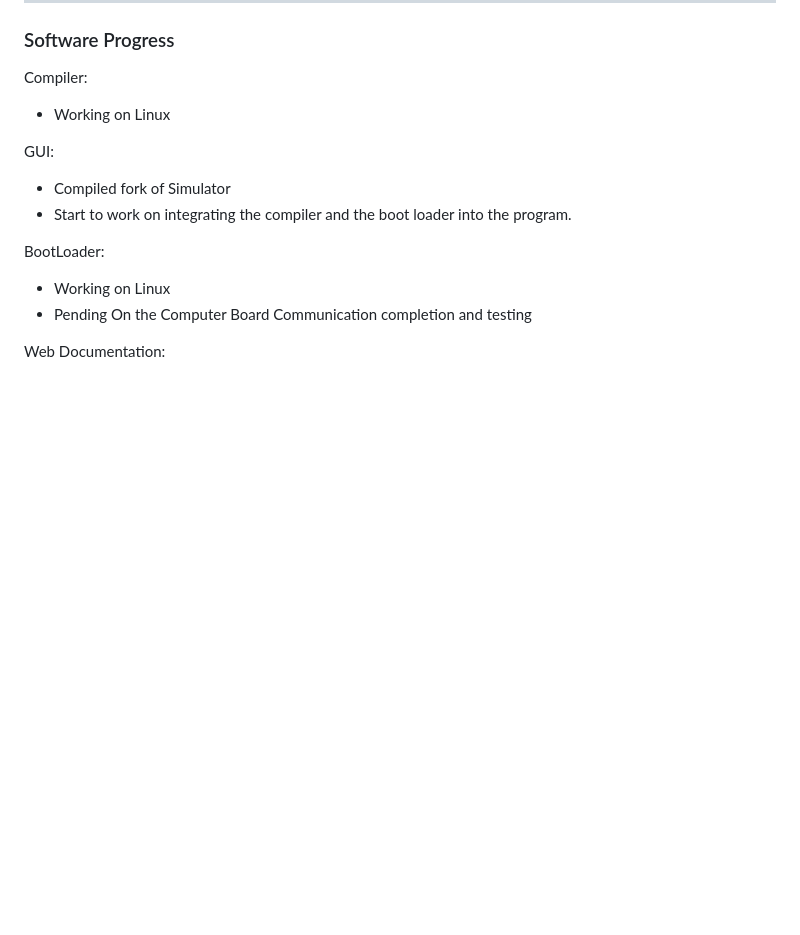
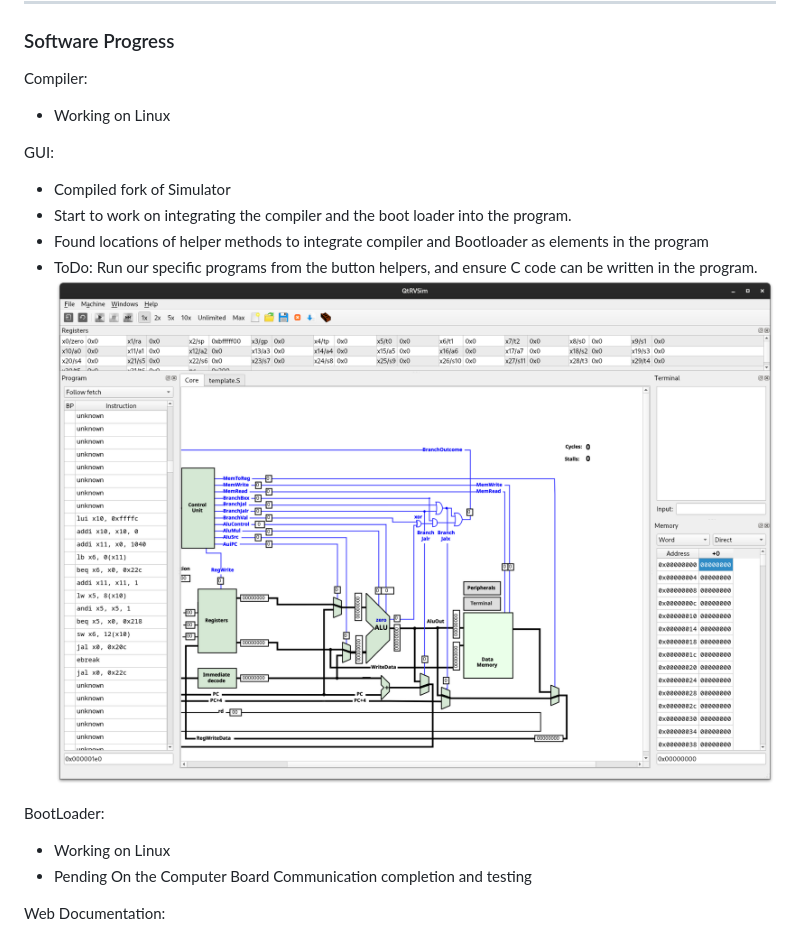
Before and after one commit to Schmorbonium/ECE-4710, a Markdown page: docs/markdown/midTerm.md, the part around the change. Rendered like a GitHub page; pictures changed too: docs/markdown/images/QtRvSim Window.png (added); blank space fills up the shorter version.

Commit message:
added QtRvSim window screenshot

```diff
--- a/docs/markdown/midTerm.md
+++ b/docs/markdown/midTerm.md
@@ -77,6 +77,9 @@ Compiler:
 GUI:
 - Compiled fork of Simulator
 - Start to work on integrating the compiler and the boot loader into the program.
+- Found locations of helper methods to integrate compiler and Bootloader as elements in the program
+- ToDo: Run our specific programs from the button helpers, and ensure C code can be written in the program.
+![QtRvSim running from Linux](images/QtRvSim%20Window.png)
 <!-- TODO: Add some pictures of the simulator -->
 BootLoader:
 - Working on Linux
```
Also changed, not shown: docs/images/QtRvSim Window.png (added).
